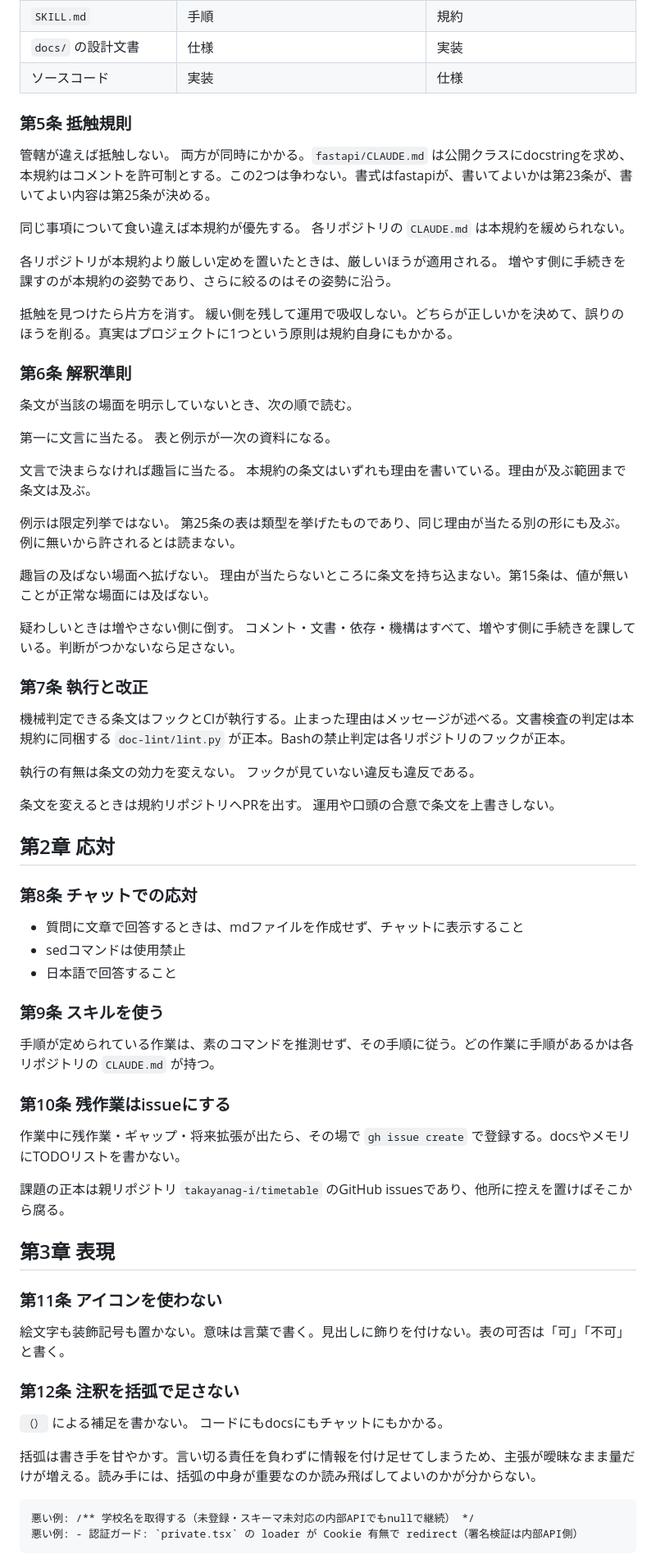
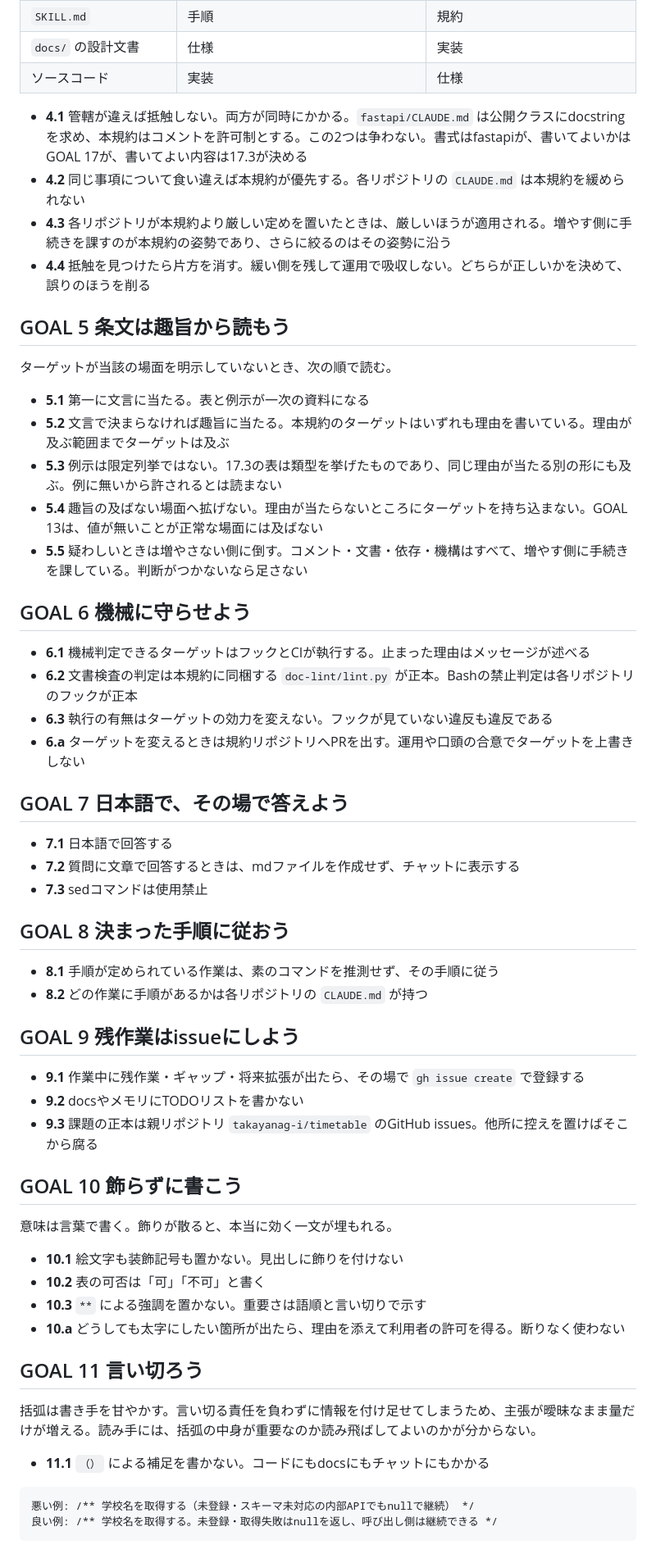
Before and after one commit to takayanag-i/timetable-conventions, a Markdown page: CONVENTIONS.md, the part around one of its changes. Shown at 82% size. Drawn GitHub-style.

````diff
--- a/CONVENTIONS.md
+++ b/CONVENTIONS.md
@@ -71,70 +71,62 @@
 | `docs/` の設計文書 | 仕様 | 実装 |
 | ソースコード | 実装 | 仕様 |
 
-### 第5条 抵触規則
+- **4.1** 管轄が違えば抵触しない。両方が同時にかかる。`fastapi/CLAUDE.md` は公開クラスにdocstringを求め、本規約はコメントを許可制とする。この2つは争わない。書式はfastapiが、書いてよいかはGOAL 17が、書いてよい内容は17.3が決める
+- **4.2** 同じ事項について食い違えば本規約が優先する。各リポジトリの `CLAUDE.md` は本規約を緩められない
+- **4.3** 各リポジトリが本規約より厳しい定めを置いたときは、厳しいほうが適用される。増やす側に手続きを課すのが本規約の姿勢であり、さらに絞るのはその姿勢に沿う
+- **4.4** 抵触を見つけたら片方を消す。緩い側を残して運用で吸収しない。どちらが正しいかを決めて、誤りのほうを削る
 
-管轄が違えば抵触しない。 両方が同時にかかる。`fastapi/CLAUDE.md` は公開クラスにdocstringを求め、本規約はコメントを許可制とする。この2つは争わない。書式はfastapiが、書いてよいかは第23条が、書いてよい内容は第25条が決める。
+## GOAL 5 条文は趣旨から読もう
 
-同じ事項について食い違えば本規約が優先する。 各リポジトリの `CLAUDE.md` は本規約を緩められない。
+ターゲットが当該の場面を明示していないとき、次の順で読む。
 
-各リポジトリが本規約より厳しい定めを置いたときは、厳しいほうが適用される。 増やす側に手続きを課すのが本規約の姿勢であり、さらに絞るのはその姿勢に沿う。
+- **5.1** 第一に文言に当たる。表と例示が一次の資料になる
+- **5.2** 文言で決まらなければ趣旨に当たる。本規約のターゲットはいずれも理由を書いている。理由が及ぶ範囲までターゲットは及ぶ
+- **5.3** 例示は限定列挙ではない。17.3の表は類型を挙げたものであり、同じ理由が当たる別の形にも及ぶ。例に無いから許されるとは読まない
+- **5.4** 趣旨の及ばない場面へ拡げない。理由が当たらないところにターゲットを持ち込まない。GOAL 13は、値が無いことが正常な場面には及ばない
+- **5.5** 疑わしいときは増やさない側に倒す。コメント・文書・依存・機構はすべて、増やす側に手続きを課している。判断がつかないなら足さない
 
-抵触を見つけたら片方を消す。 緩い側を残して運用で吸収しない。どちらが正しいかを決めて、誤りのほうを削る。真実はプロジェクトに1つという原則は規約自身にもかかる。
+## GOAL 6 機械に守らせよう
 
-### 第6条 解釈準則
+- **6.1** 機械判定できるターゲットはフックとCIが執行する。止まった理由はメッセージが述べる
+- **6.2** 文書検査の判定は本規約に同梱する `doc-lint/lint.py` が正本。Bashの禁止判定は各リポジトリのフックが正本
+- **6.3** 執行の有無はターゲットの効力を変えない。フックが見ていない違反も違反である
+- **6.a** ターゲットを変えるときは規約リポジトリへPRを出す。運用や口頭の合意でターゲットを上書きしない
 
-条文が当該の場面を明示していないとき、次の順で読む。
+## GOAL 7 日本語で、その場で答えよう
 
-第一に文言に当たる。 表と例示が一次の資料になる。
+- **7.1** 日本語で回答する
+- **7.2** 質問に文章で回答するときは、mdファイルを作成せず、チャットに表示する
+- **7.3** sedコマンドは使用禁止
 
-文言で決まらなければ趣旨に当たる。 本規約の条文はいずれも理由を書いている。理由が及ぶ範囲まで条文は及ぶ。
+## GOAL 8 決まった手順に従おう
 
-例示は限定列挙ではない。 第25条の表は類型を挙げたものであり、同じ理由が当たる別の形にも及ぶ。例に無いから許されるとは読まない。
+- **8.1** 手順が定められている作業は、素のコマンドを推測せず、その手順に従う
+- **8.2** どの作業に手順があるかは各リポジトリの `CLAUDE.md` が持つ
 
-趣旨の及ばない場面へ拡げない。 理由が当たらないところに条文を持ち込まない。第15条は、値が無いことが正常な場面には及ばない。
+## GOAL 9 残作業はissueにしよう
 
-疑わしいときは増やさない側に倒す。 コメント・文書・依存・機構はすべて、増やす側に手続きを課している。判断がつかないなら足さない。
+- **9.1** 作業中に残作業・ギャップ・将来拡張が出たら、その場で `gh issue create` で登録する
+- **9.2** docsやメモリにTODOリストを書かない
+- **9.3** 課題の正本は親リポジトリ `takayanag-i/timetable` のGitHub issues。他所に控えを置けばそこから腐る
 
-### 第7条 執行と改正
+## GOAL 10 飾らずに書こう
 
-機械判定できる条文はフックとCIが執行する。止まった理由はメッセージが述べる。文書検査の判定は本規約に同梱する `doc-lint/lint.py` が正本。Bashの禁止判定は各リポジトリのフックが正本。
+意味は言葉で書く。飾りが散ると、本当に効く一文が埋もれる。
 
-執行の有無は条文の効力を変えない。 フックが見ていない違反も違反である。
+- **10.1** 絵文字も装飾記号も置かない。見出しに飾りを付けない
+- **10.2** 表の可否は「可」「不可」と書く
+- **10.3** `**` による強調を置かない。重要さは語順と言い切りで示す
+- **10.a** どうしても太字にしたい箇所が出たら、理由を添えて利用者の許可を得る。断りなく使わない
 
-条文を変えるときは規約リポジトリへPRを出す。 運用や口頭の合意で条文を上書きしない。
-
-## 第2章 応対
-
-### 第8条 チャットでの応対
-
-- 質問に文章で回答するときは、mdファイルを作成せず、チャットに表示すること
-- sedコマンドは使用禁止
-- 日本語で回答すること
-
-### 第9条 スキルを使う
-
-手順が定められている作業は、素のコマンドを推測せず、その手順に従う。どの作業に手順があるかは各リポジトリの `CLAUDE.md` が持つ。
-
-### 第10条 残作業はissueにする
-
-作業中に残作業・ギャップ・将来拡張が出たら、その場で `gh issue create` で登録する。docsやメモリにTODOリストを書かない。
-
-課題の正本は親リポジトリ `takayanag-i/timetable` のGitHub issuesであり、他所に控えを置けばそこから腐る。
-
-## 第3章 表現
-
-### 第11条 アイコンを使わない
-
-絵文字も装飾記号も置かない。意味は言葉で書く。見出しに飾りを付けない。表の可否は「可」「不可」と書く。
-
-### 第12条 注釈を括弧で足さない
-
-`（）` による補足を書かない。 コードにもdocsにもチャットにもかかる。
+## GOAL 11 言い切ろう
 
 括弧は書き手を甘やかす。言い切る責任を負わずに情報を付け足せてしまうため、主張が曖昧なまま量だけが増える。読み手には、括弧の中身が重要なのか読み飛ばしてよいのかが分からない。
 
+- **11.1** `（）` による補足を書かない。コードにもdocsにもチャットにもかかる
+
 ```
 悪い例: /** 学校名を取得する（未登録・スキーマ未対応の内部APIでもnullで継続） */
-悪い例: - 認証ガード: `private.tsx` の loader が Cookie 有無で redirect（署名検証は内部API側）
+良い例: /** 学校名を取得する。未登録・取得失敗はnullを返し、呼び出し側は継続できる */
 ```
 
````
Also changed, not shown: other parts of CONVENTIONS.md (+82 -112 lines).
